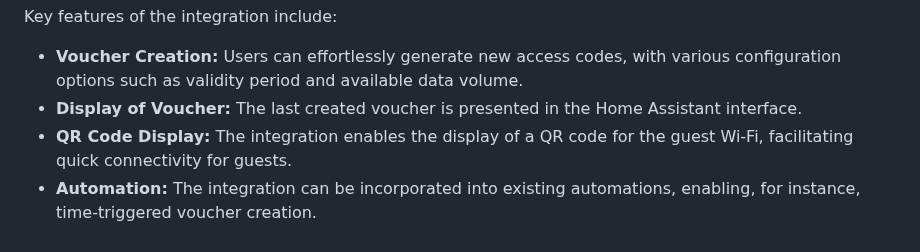
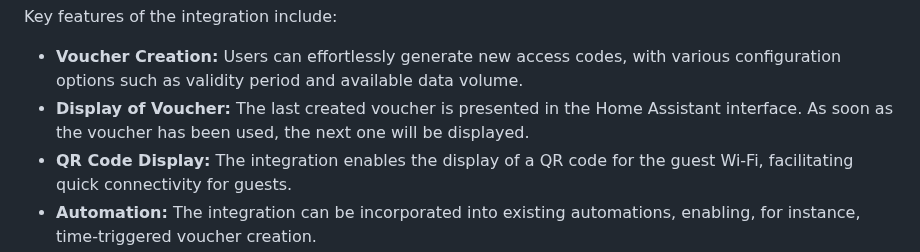
Before and after one commit to ufozone/ha-unifi-voucher, a Markdown page: README.md, the part around one of its changes. Rendered like a GitHub page.

```diff
--- a/README.md
+++ b/README.md
@@ -23,7 +23,7 @@ This integration facilitates user-friendly management of guest Wi-Fi vouchers. B
 
 Key features of the integration include:
 * **Voucher Creation:** Users can effortlessly generate new access codes, with various configuration options such as validity period and available data volume.
-* **Display of Voucher:** The last created voucher is presented in the Home Assistant interface.
+* **Display of Voucher:** The last created voucher is presented in the Home Assistant interface. As soon as the voucher has been used, the next one will be displayed.
 * **QR Code Display:** The integration enables the display of a QR code for the guest Wi-Fi, facilitating quick connectivity for guests.
 * **Automation:** The integration can be incorporated into existing automations, enabling, for instance, time-triggered voucher creation.
 * **User-Friendliness:** The integration is designed to offer an intuitive user experience, utilizing the Home Assistant interface as a central control center for guest Wi-Fi management.
```
Also changed, not shown: other parts of README.md (+68 -0 lines), info.md (+69 -1 lines), screenshots/lovelace-card.jpg (added).
